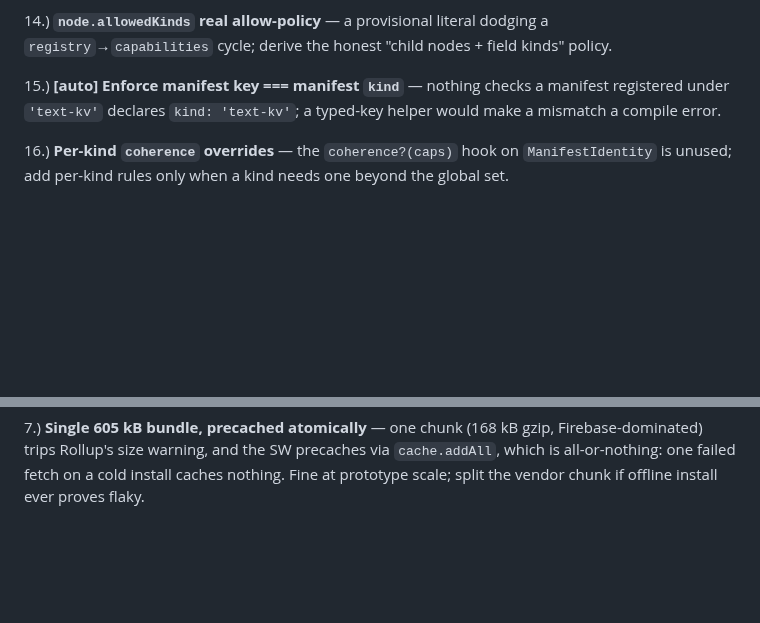
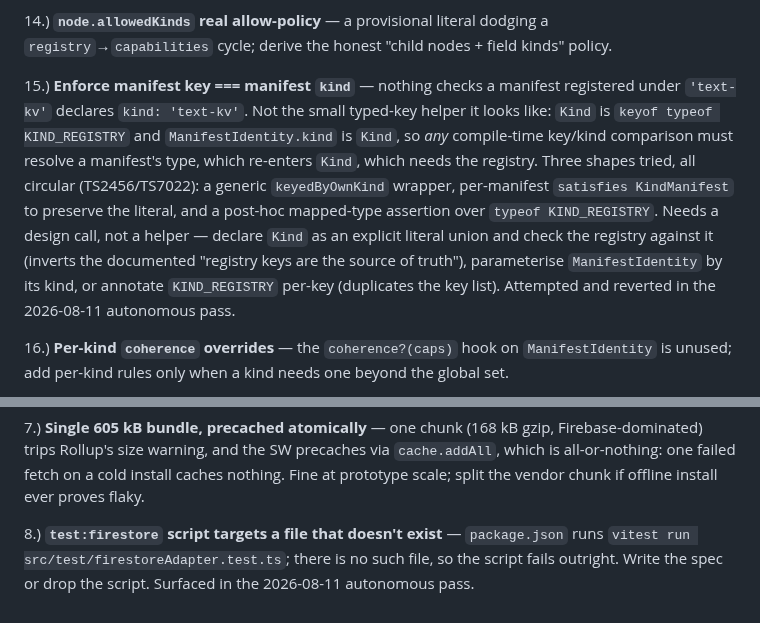
Before and after one commit to blarvin/complete-maintenance-management, a Markdown page: docs/ISSUES.md, 2 parts joined by grey strips. GitHub-like rendering; blank space fills up the shorter version.

Commit message:
DOCS: record why Arch 15 needs a design call, file two observations
Arch 15 (manifest key === kind) is not the typed-key helper it reads as. Kind
is keyof typeof KIND_REGISTRY and ManifestIdentity.kind is Kind, so any
compile-time comparison of a key against its manifest kind must resolve the
manifest type, which re-enters Kind, which needs the registry. Attempted three
shapes - a generic wrapper, per-manifest satisfies, and a post-hoc mapped-type
assertion - all circular (TS2456/TS7022). Reverted; the item now records the
three ways out, each of which is the user's call.

Also filed: test:firestore points at src/test/firestoreAdapter.test.ts, which
does not exist. And corrected the CLAUDE.md note claiming npm run test hangs
after passing - it exits cleanly now, verified repeatedly this session.

```diff
--- a/docs/ISSUES.md
+++ b/docs/ISSUES.md
@@ -70,7 +70,7 @@ The registry/manifest model is decided (SPECIFICATION.md → Data Model; per-kin
 
 14.) **`node.allowedKinds` real allow-policy** — a provisional literal dodging a `registry`→`capabilities` cycle; derive the honest "child nodes + field kinds" policy.
 
-15.) **[auto] Enforce manifest key === manifest `kind`** — nothing checks a manifest registered under `'text-kv'` declares `kind: 'text-kv'`; a typed-key helper would make a mismatch a compile error.
+15.) **Enforce manifest key === manifest `kind`** — nothing checks a manifest registered under `'text-kv'` declares `kind: 'text-kv'`. Not the small typed-key helper it looks like: `Kind` is `keyof typeof KIND_REGISTRY` and `ManifestIdentity.kind` is `Kind`, so *any* compile-time key/kind comparison must resolve a manifest's type, which re-enters `Kind`, which needs the registry. Three shapes tried, all circular (TS2456/TS7022): a generic `keyedByOwnKind` wrapper, per-manifest `satisfies KindManifest` to preserve the literal, and a post-hoc mapped-type assertion over `typeof KIND_REGISTRY`. Needs a design call, not a helper — declare `Kind` as an explicit literal union and check the registry against it (inverts the documented "registry keys are the source of truth"), parameterise `ManifestIdentity` by its kind, or annotate `KIND_REGISTRY` per-key (duplicates the key list). Attempted and reverted in the 2026-08-11 autonomous pass.
 
 16.) **Per-kind `coherence` overrides** — the `coherence?(caps)` hook on `ManifestIdentity` is unused; add per-kind rules only when a kind needs one beyond the global set.
 
@@ -91,3 +91,5 @@ The registry/manifest model is decided (SPECIFICATION.md → Data Model; per-kin
 6.) **Element-vocabulary leaf-prop name polish** — `NodeTitle`/`NodeSubtitle` take `nodeName`/`nodeSubtitle`; the composer's `currentMaxCardOrder` keeps the `cardOrder` name (that half is `[Fields UI]`). Pure renames; do only if they bother someone.
 
 7.) **Single 605 kB bundle, precached atomically** — one chunk (168 kB gzip, Firebase-dominated) trips Rollup's size warning, and the SW precaches via `cache.addAll`, which is all-or-nothing: one failed fetch on a cold install caches nothing. Fine at prototype scale; split the vendor chunk if offline install ever proves flaky.
+
+8.) **`test:firestore` script targets a file that doesn't exist** — `package.json` runs `vitest run src/test/firestoreAdapter.test.ts`; there is no such file, so the script fails outright. Write the spec or drop the script. Surfaced in the 2026-08-11 autonomous pass.
```
Also changed, not shown: CLAUDE.md (+1 -1 lines).
